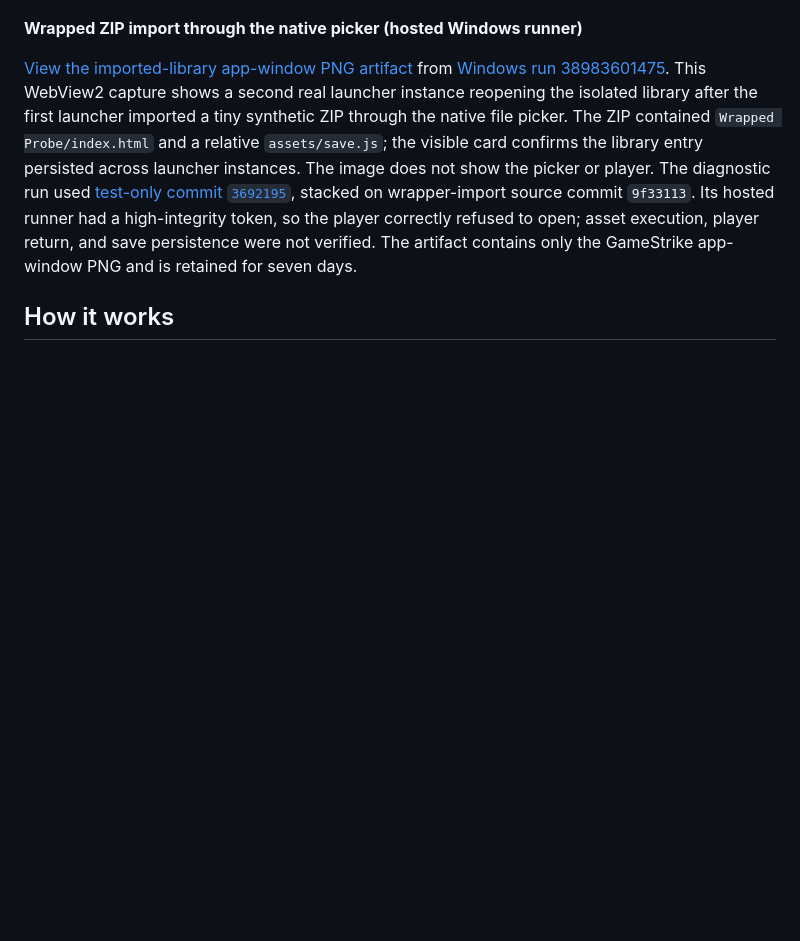
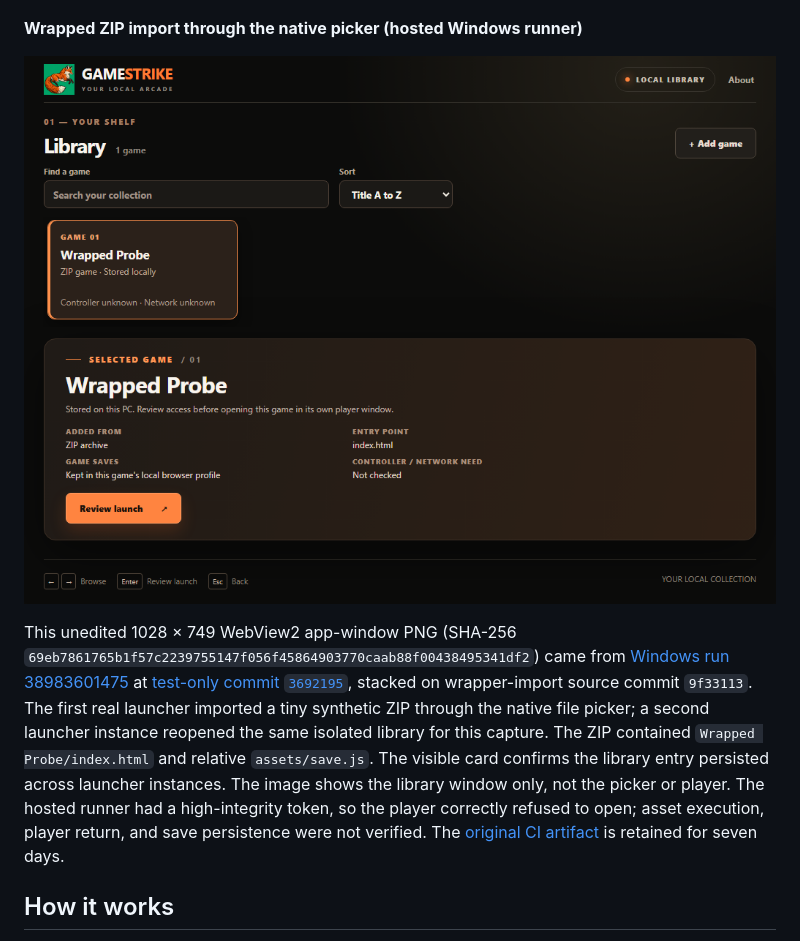
Before and after one commit to Gerbzz/GameStrike, a Markdown page: README.md, the part around the change. Rendered like a GitHub page; pictures changed too: docs/images/wrapped-zip-import-library.png (added); blank space fills up the shorter version.

Commit message:
Publish verified wrapped-import app-window evidence

```diff
--- a/README.md
+++ b/README.md
@@ -35,7 +35,9 @@ The [880 × 620 minimum-window capture](docs/screenshots/local-library-minimum.p
 
 **Wrapped ZIP import through the native picker (hosted Windows runner)**
 
-[View the imported-library app-window PNG artifact](https://github.com/Gerbzz/GameStrike/actions/runs/38983601475/artifacts/12082207731) from [Windows run 38983601475](https://github.com/Gerbzz/GameStrike/actions/runs/38983601475). This WebView2 capture shows a second real launcher instance reopening the isolated library after the first launcher imported a tiny synthetic ZIP through the native file picker. The ZIP contained `Wrapped Probe/index.html` and a relative `assets/save.js`; the visible card confirms the library entry persisted across launcher instances. The image does not show the picker or player. The diagnostic run used [test-only commit `3692195`](https://github.com/Gerbzz/GameStrike/commit/3692195fcc160844921661b98fc8769a3c6dc5d7), stacked on wrapper-import source commit `9f33113`. Its hosted runner had a high-integrity token, so the player correctly refused to open; asset execution, player return, and save persistence were not verified. The artifact contains only the GameStrike app-window PNG and is retained for seven days.
+![GameStrike library showing the synthetic Wrapped Probe ZIP after reopening the launcher](docs/images/wrapped-zip-import-library.png)
+
+This unedited 1028 × 749 WebView2 app-window PNG (SHA-256 `69eb7861765b1f57c2239755147f056f45864903770caab88f00438495341df2`) came from [Windows run 38983601475](https://github.com/Gerbzz/GameStrike/actions/runs/38983601475) at [test-only commit `3692195`](https://github.com/Gerbzz/GameStrike/commit/3692195fcc160844921661b98fc8769a3c6dc5d7), stacked on wrapper-import source commit `9f33113`. The first real launcher imported a tiny synthetic ZIP through the native file picker; a second launcher instance reopened the same isolated library for this capture. The ZIP contained `Wrapped Probe/index.html` and relative `assets/save.js`. The visible card confirms the library entry persisted across launcher instances. The image shows the library window only, not the picker or player. The hosted runner had a high-integrity token, so the player correctly refused to open; asset execution, player return, and save persistence were not verified. The [original CI artifact](https://github.com/Gerbzz/GameStrike/actions/runs/38983601475/artifacts/12082207731) is retained for seven days.
 
 ## How it works
 
```
